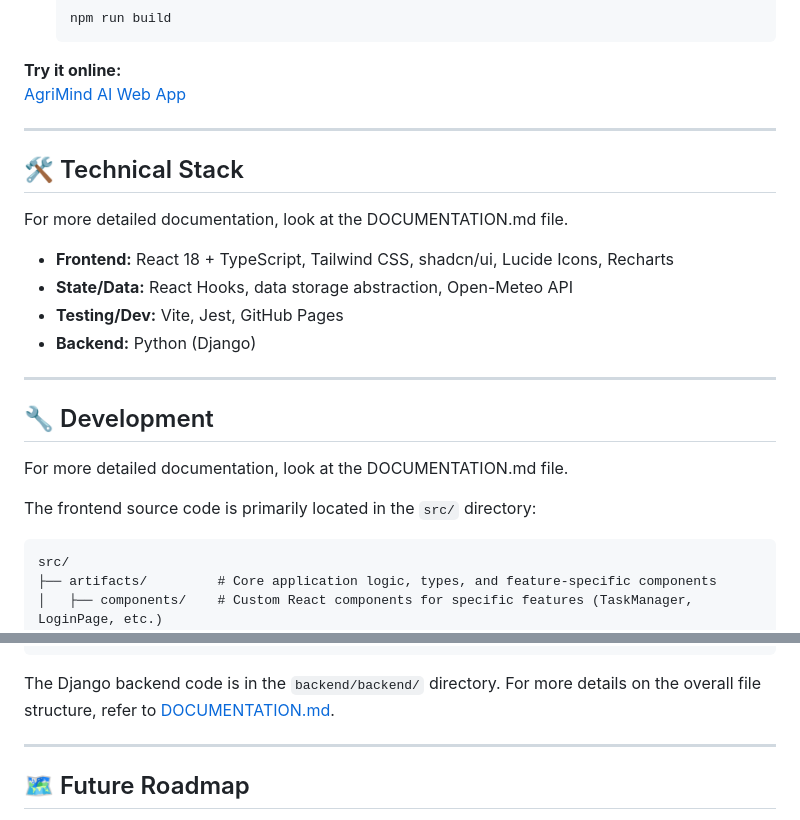
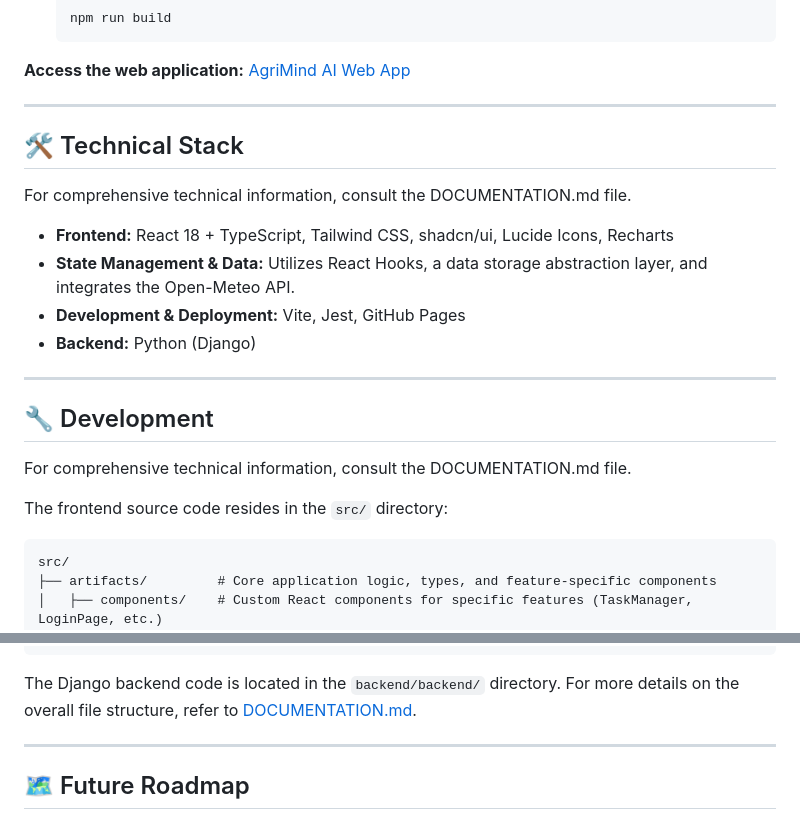
Before and after one commit to AMEND09/tsa2025, a Markdown page: README.md, 2 parts joined by grey strips. Rendered like a GitHub page.

````diff
--- a/README.md
+++ b/README.md
@@ -153,27 +153,27 @@ For full commit history and the latest changes, see:
    npm run build
    ```
 
-**Try it online:**
+**Access the web application:**
 [AgriMind AI Web App](https://amend09.github.io/AgriMind.ai/)
 
 ---
 
 ## 🛠️ Technical Stack
 
-For more detailed documentation, look at the DOCUMENTATION.md file.
+For comprehensive technical information, consult the DOCUMENTATION.md file.
 
 - **Frontend:** React 18 + TypeScript, Tailwind CSS, shadcn/ui, Lucide Icons, Recharts
-- **State/Data:** React Hooks, data storage abstraction, Open-Meteo API
-- **Testing/Dev:** Vite, Jest, GitHub Pages
+- **State Management & Data:** Utilizes React Hooks, a data storage abstraction layer, and integrates the Open-Meteo API.
+- **Development & Deployment:** Vite, Jest, GitHub Pages
 - **Backend:** Python (Django)
 
 ---
 
 ## 🔧 Development
 
-For more detailed documentation, look at the DOCUMENTATION.md file.
+For comprehensive technical information, consult the DOCUMENTATION.md file.
 
-The frontend source code is primarily located in the `src/` directory:
+The frontend source code resides in the `src/` directory:
 ```
 src/
 ├── artifacts/         # Core application logic, types, and feature-specific components
@@ -195,7 +195,7 @@ src/
 ├── index.css          # Global stylesheets, Tailwind CSS setup
 └── main.tsx           # Entry point of the React application
 ```
-The Django backend code is in the `backend/backend/` directory. For more details on the overall file structure, refer to [DOCUMENTATION.md](DOCUMENTATION.md).
+The Django backend code is located in the `backend/backend/` directory. For more details on the overall file structure, refer to [DOCUMENTATION.md](DOCUMENTATION.md).
 
 ---
 
````
Also changed, not shown: other parts of README.md (+67 -67 lines).
